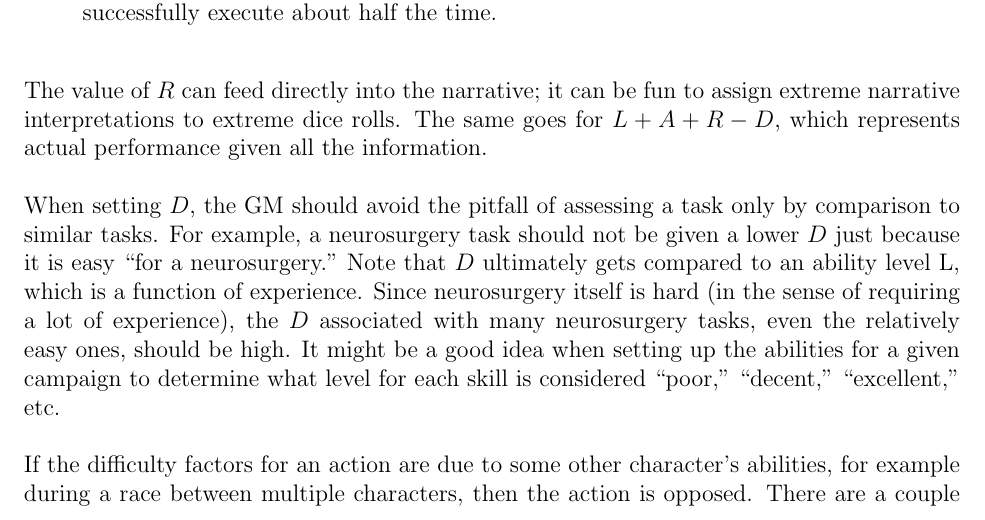
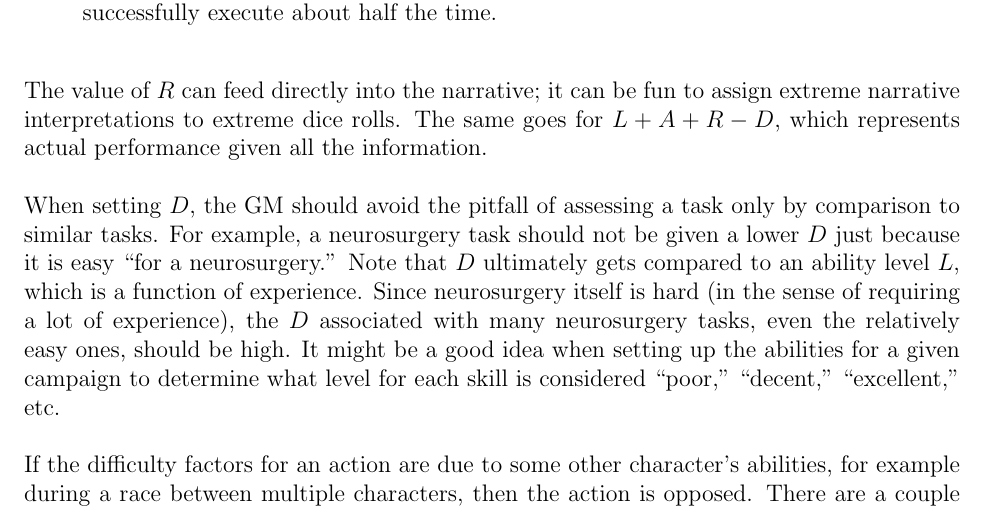
Before and after one commit to ebrahimebrahim/peupfudge, a LaTeX document (manual/peupfudge.tex, which reads manual/core.tex): part of page 4 of 7, cut so that both start at the same text. Compiled offline with pdfLaTeX.

Commit message:
fix formatting errors

```diff
--- a/manual/core.tex
+++ b/manual/core.tex
@@ -134,9 +134,10 @@ The value of $R$ can feed directly into the narrative; it can be fun to assign e
 The same goes for $L + A + R - D$, which represents actual performance given all the information.
 
 When setting $D$, the GM should avoid the pitfall of assessing a task only by comparison to similar tasks.
-For example, a neurosurgery task should not be given a lower $D$ just because it is easy “for a neurosurgery.” Note that $D$ ultimately gets compared to an ability level L, which is a function of experience.
+For example, a neurosurgery task should not be given a lower $D$ just because it is easy ``for a neurosurgery.''
+Note that $D$ ultimately gets compared to an ability level $L$, which is a function of experience.
 Since neurosurgery itself is hard (in the sense of requiring a lot of experience), the $D$ associated with many neurosurgery tasks, even the relatively easy ones, should be high.
-It might be a good idea when setting up the abilities for a given campaign to determine what level for each skill is considered “poor,” “decent,” “excellent,” etc.
+It might be a good idea when setting up the abilities for a given campaign to determine what level for each skill is considered ``poor,'' ``decent,'' ``excellent,'' etc.
 
 If the difficulty factors for an action are due to some other character's abilities, for example during a race between multiple characters, then the action is opposed.
 There are a couple of modifications one could make for opposed actions:
```
